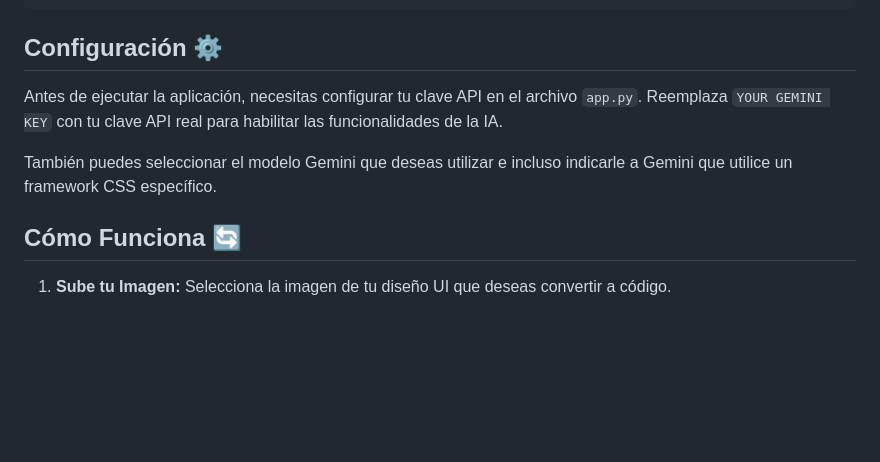
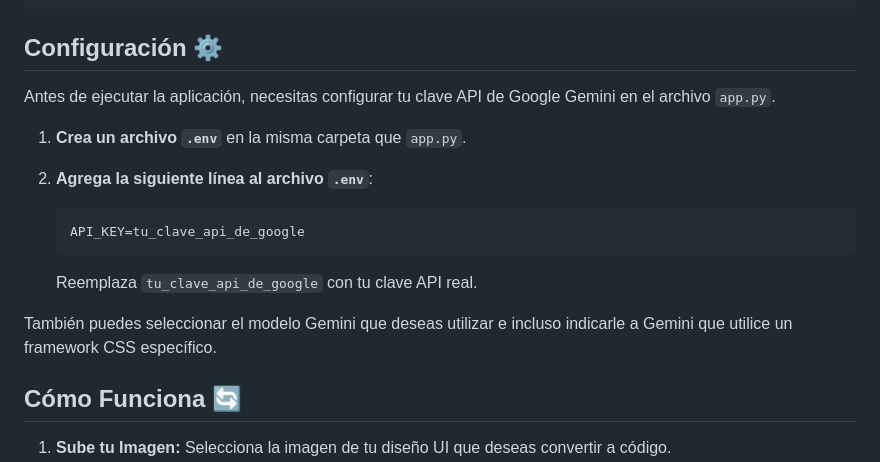
Before and after one commit to JohanMorales211/gemini-ui-to-code, a Markdown page: README.md, the part around the change printed below. Rendered like a GitHub page; blank space fills up the shorter version.

````diff
--- a/README.md
+++ b/README.md
@@ -34,10 +34,18 @@ python -m streamlit run app.py
 
 ## Configuración ⚙️
 
-Antes de ejecutar la aplicación, necesitas configurar tu clave API en el archivo `app.py`. Reemplaza `YOUR GEMINI KEY` con tu clave API real para habilitar las funcionalidades de la IA.
+Antes de ejecutar la aplicación, necesitas configurar tu clave API de Google Gemini en el archivo `app.py`.
+
+1. **Crea un archivo `.env`** en la misma carpeta que `app.py`.
+2. **Agrega la siguiente línea al archivo `.env`**:
+
+   ```
+   API_KEY=tu_clave_api_de_google
+   ```
+
+   Reemplaza `tu_clave_api_de_google` con tu clave API real.
 
 También puedes seleccionar el modelo Gemini que deseas utilizar e incluso indicarle a Gemini que utilice un framework CSS específico.
-
 
 ## Cómo Funciona 🔄
 
````
Also changed, not shown: other parts of README.md (+1 -0 lines).
